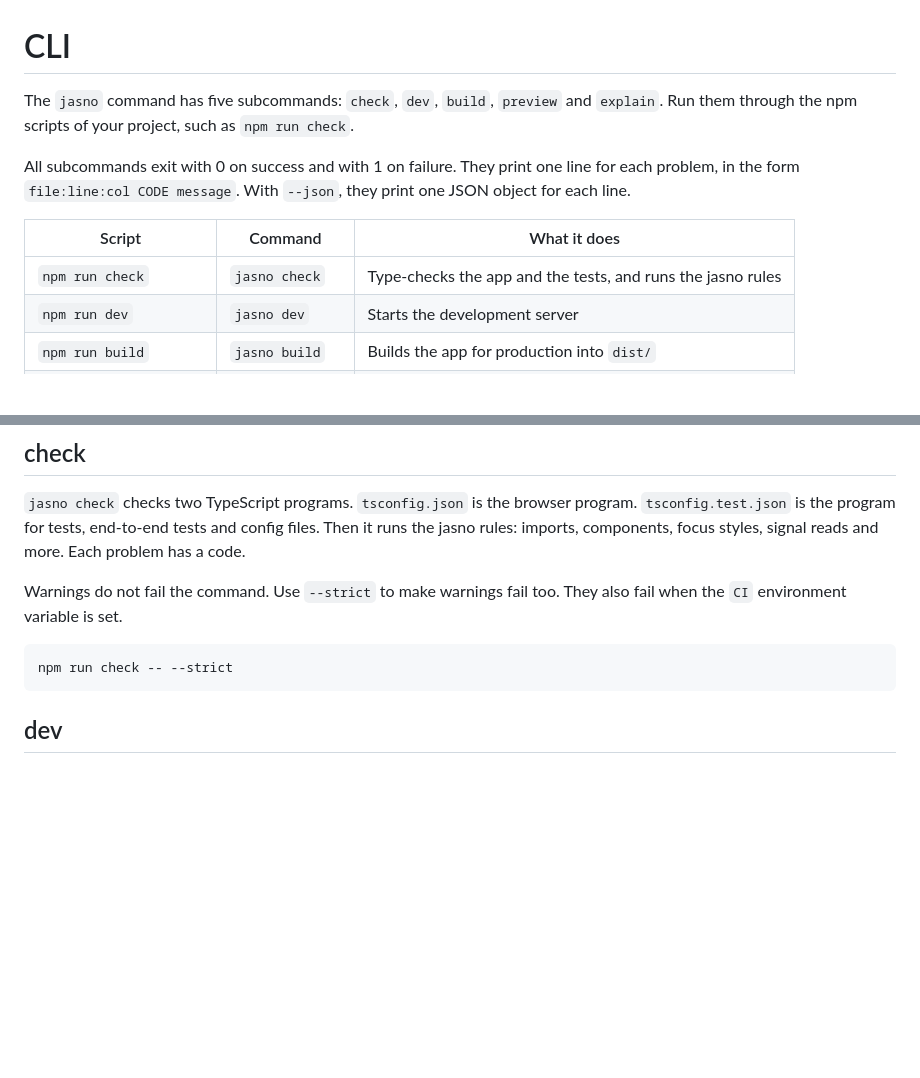
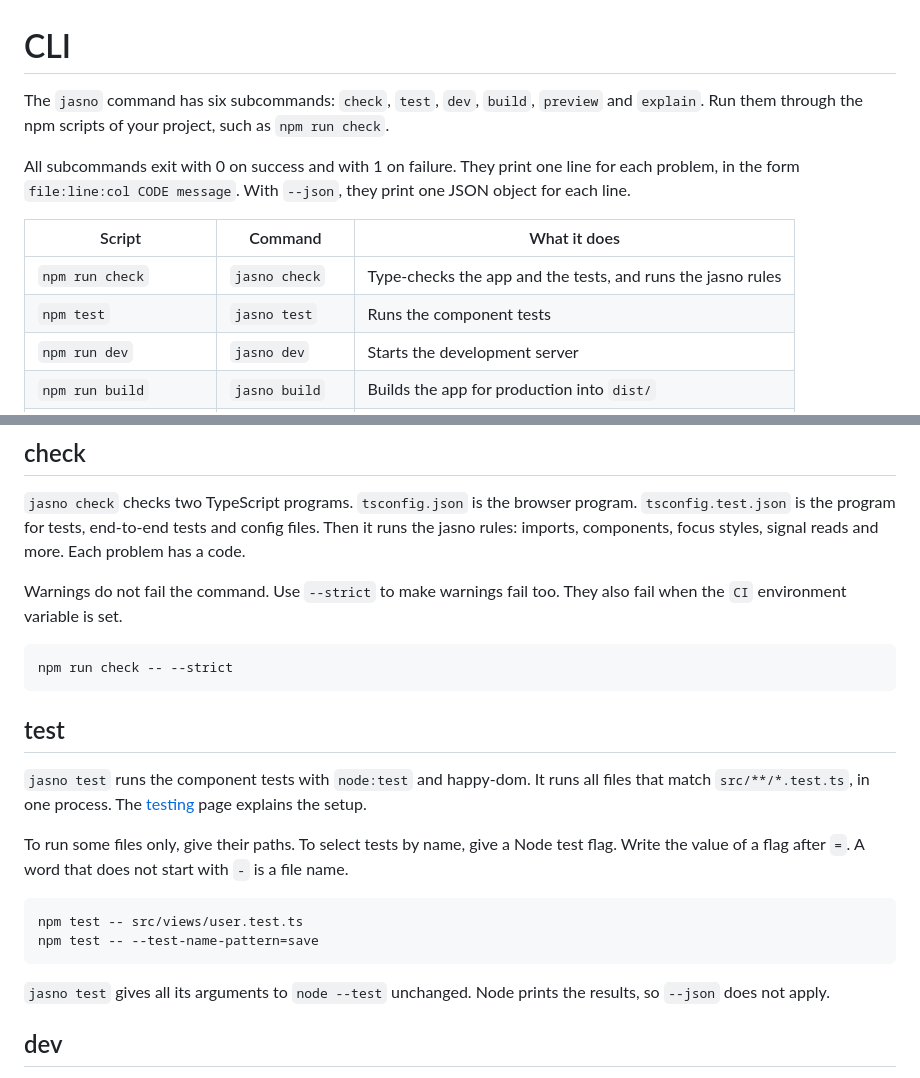
Before and after one commit to cesbo/jasno-site, a Markdown page: docs/40-tools/20-cli.md, 2 parts joined by grey strips. Drawn GitHub-style; blank space fills up the shorter version.

Commit message:
Document jasno test: the CLI page, the testing page and the agent skill
Co-Authored-By: Claude Opus 5.5 <noreply@anthropic.com>

````diff
--- a/docs/40-tools/20-cli.md
+++ b/docs/40-tools/20-cli.md
@@ -1,12 +1,13 @@
 # CLI
 
-The `jasno` command has five subcommands: `check`, `dev`, `build`, `preview` and `explain`. Run them through the npm scripts of your project, such as `npm run check`.
+The `jasno` command has six subcommands: `check`, `test`, `dev`, `build`, `preview` and `explain`. Run them through the npm scripts of your project, such as `npm run check`.
 
 All subcommands exit with 0 on success and with 1 on failure. They print one line for each problem, in the form `file:line:col CODE message`. With `--json`, they print one JSON object for each line.
 
 | Script | Command | What it does |
 |---|---|---|
 | `npm run check` | `jasno check` | Type-checks the app and the tests, and runs the jasno rules |
+| `npm test` | `jasno test` | Runs the component tests |
 | `npm run dev` | `jasno dev` | Starts the development server |
 | `npm run build` | `jasno build` | Builds the app for production into `dist/` |
 | `npm run preview` | `jasno preview` | Serves `dist/` as a static host does |
@@ -21,6 +22,19 @@ Warnings do not fail the command. Use `--strict` to make warnings fail too. They
 ```sh
 npm run check -- --strict
 ```
+
+## test
+
+`jasno test` runs the component tests with `node:test` and happy-dom. It runs all files that match `src/**/*.test.ts`, in one process. The [testing](/docs/api/testing) page explains the setup.
+
+To run some files only, give their paths. To select tests by name, give a Node test flag. Write the value of a flag after `=`. A word that does not start with `-` is a file name.
+
+```sh
+npm test -- src/views/user.test.ts
+npm test -- --test-name-pattern=save
+```
+
+`jasno test` gives all its arguments to `node --test` unchanged. Node prints the results, so `--json` does not apply.
 
 ## dev
 
````
Also changed, not shown: docs/20-api/90-testing.md (+3 -1 lines), 1 other file.
